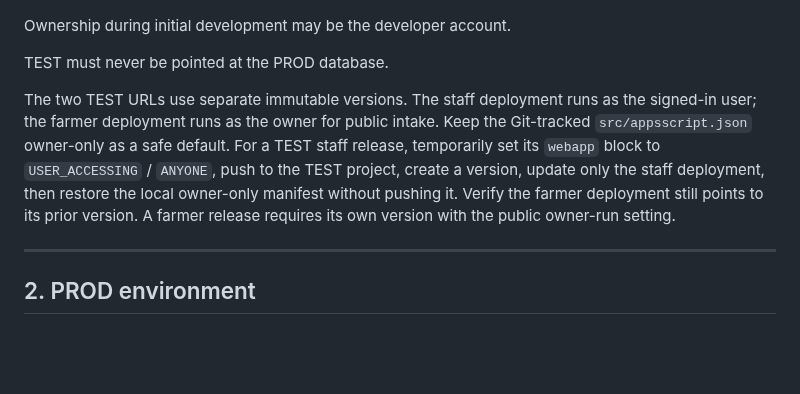
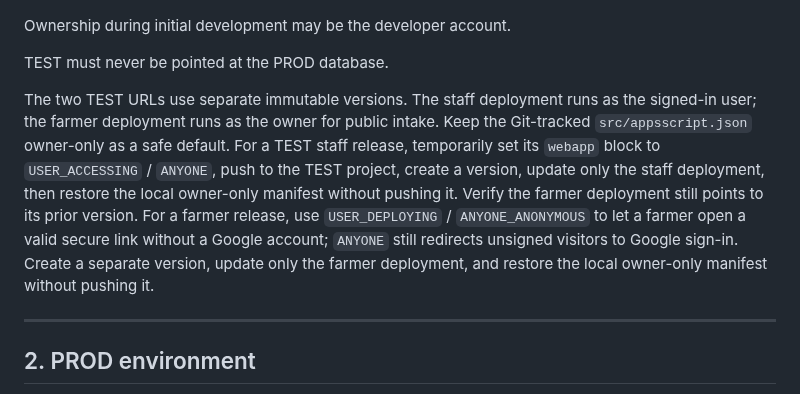
Before and after one commit to gilmour59/cacao_coffee_db, a Markdown page: docs/CONFIGURATION_AND_ENVIRONMENTS.md, the part around the change. Rendered like a GitHub page; blank space fills up the shorter version.

Commit message:
Document anonymous access for TEST farmer links

```diff
--- a/docs/CONFIGURATION_AND_ENVIRONMENTS.md
+++ b/docs/CONFIGURATION_AND_ENVIRONMENTS.md
@@ -32,7 +32,7 @@ Ownership during initial development may be the developer account.
 
 TEST must never be pointed at the PROD database.
 
-The two TEST URLs use separate immutable versions. The staff deployment runs as the signed-in user; the farmer deployment runs as the owner for public intake. Keep the Git-tracked `src/appsscript.json` owner-only as a safe default. For a TEST staff release, temporarily set its `webapp` block to `USER_ACCESSING` / `ANYONE`, push to the TEST project, create a version, update only the staff deployment, then restore the local owner-only manifest without pushing it. Verify the farmer deployment still points to its prior version. A farmer release requires its own version with the public owner-run setting.
+The two TEST URLs use separate immutable versions. The staff deployment runs as the signed-in user; the farmer deployment runs as the owner for public intake. Keep the Git-tracked `src/appsscript.json` owner-only as a safe default. For a TEST staff release, temporarily set its `webapp` block to `USER_ACCESSING` / `ANYONE`, push to the TEST project, create a version, update only the staff deployment, then restore the local owner-only manifest without pushing it. Verify the farmer deployment still points to its prior version. For a farmer release, use `USER_DEPLOYING` / `ANYONE_ANONYMOUS` to let a farmer open a valid secure link without a Google account; `ANYONE` still redirects unsigned visitors to Google sign-in. Create a separate version, update only the farmer deployment, and restore the local owner-only manifest without pushing it.
 
 ---
 
```
